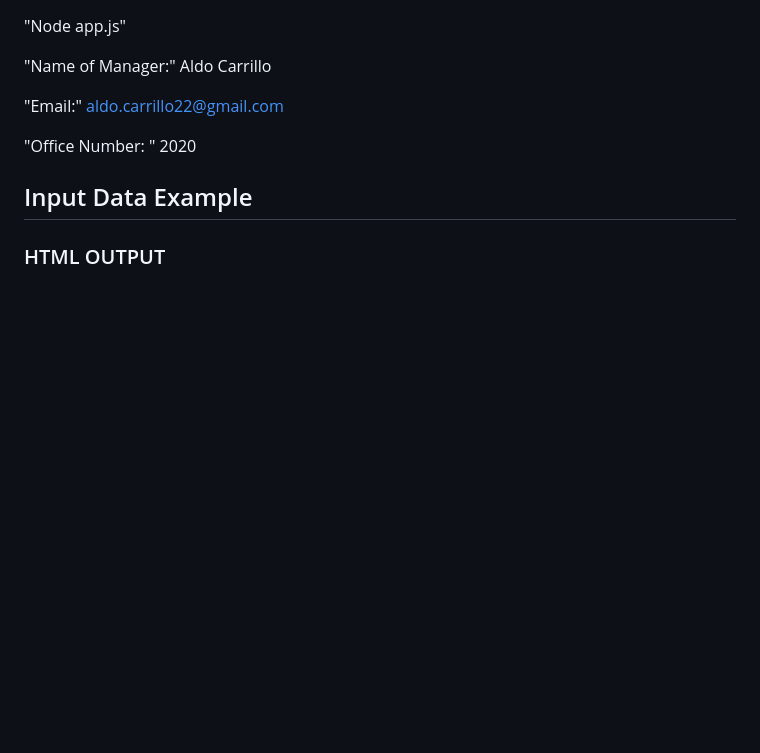
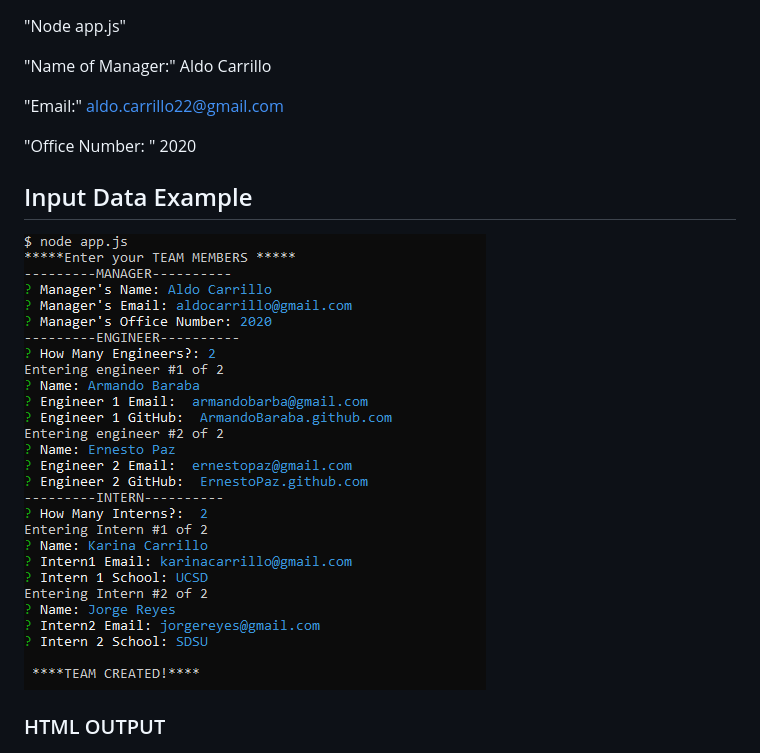
Before and after one commit to AldoCarrillo/HM10-EmployeeSummary, a Markdown page: README.md, the part around the change. GitHub-like rendering; pictures changed too: media/console.png (added); blank space fills up the shorter version.

```diff
--- a/README.md
+++ b/README.md
@@ -47,7 +47,7 @@ To create you team, need to answer some question about each role.
 "Office Number: " 2020
 
 ## Input Data Example
-
+![screen](./media/console.png)
 
 
 ### HTML OUTPUT
```
Also changed, not shown: 2 other files.
